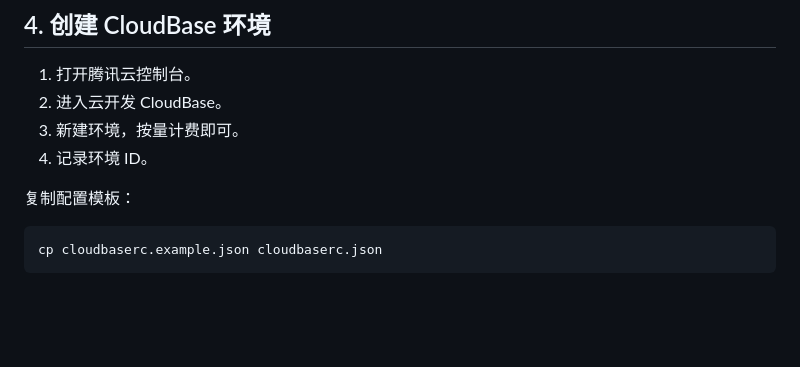
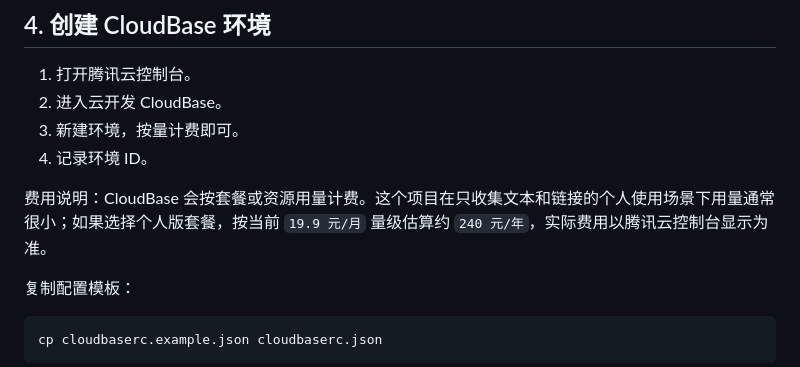
Before and after one commit to Juin99/lark-reading-calendar, a Markdown page: DEPLOY.md, the part around the change. Rendered like a GitHub page; blank space fills up the shorter version.

```diff
--- a/DEPLOY.md
+++ b/DEPLOY.md
@@ -84,6 +84,8 @@ FEISHU_APP_SECRET
 2. 进入云开发 CloudBase。
 3. 新建环境，按量计费即可。
 4. 记录环境 ID。
+
+费用说明：CloudBase 会按套餐或资源用量计费。这个项目在只收集文本和链接的个人使用场景下用量通常很小；如果选择个人版套餐，按当前 `19.9 元/月` 量级估算约 `240 元/年`，实际费用以腾讯云控制台显示为准。
 
 复制配置模板：
 
```
Also changed, not shown: README.md (+2 -0 lines).
